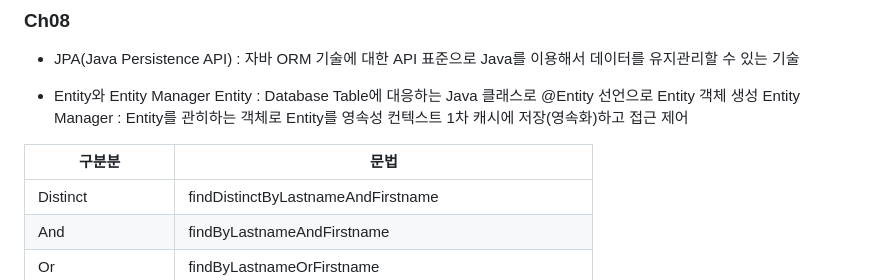
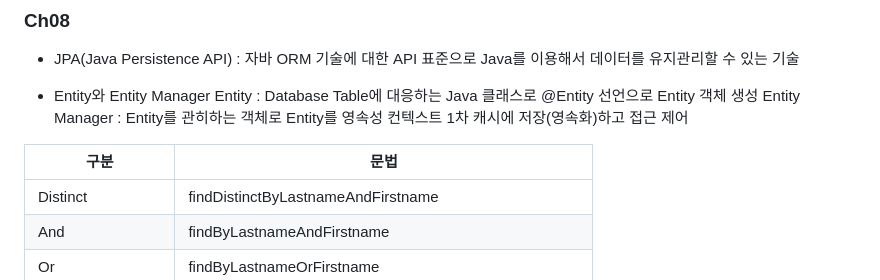
Before and after one commit to wjdals1217/Spring, a Markdown page: README.md, the part around the change printed below. Rendered like a GitHub page.

```diff
--- a/README.md
+++ b/README.md
@@ -68,8 +68,8 @@ Spring은 Proxy(대리자) 기반 AOP를 지원. Proxy는 Target 객체에 대
   Entity : Database Table에 대응하는 Java 클래스로 @Entity 선언으로 Entity 객체 생성
   Entity Manager : Entity를 관히하는 객체로 Entity를 영속성 컨텍스트 1차 캐시에 저장(영속화)하고 접근 제어
 
-|구분분|문법|
-|---|---|
+|구분|문법|
+|-----|------|
 |Distinct|findDistinctByLastnameAndFirstname|
 |And|findByLastnameAndFirstname|
 |Or|findByLastnameOrFirstname|
```
Also changed, not shown: other parts of README.md (+1 -1 lines).
